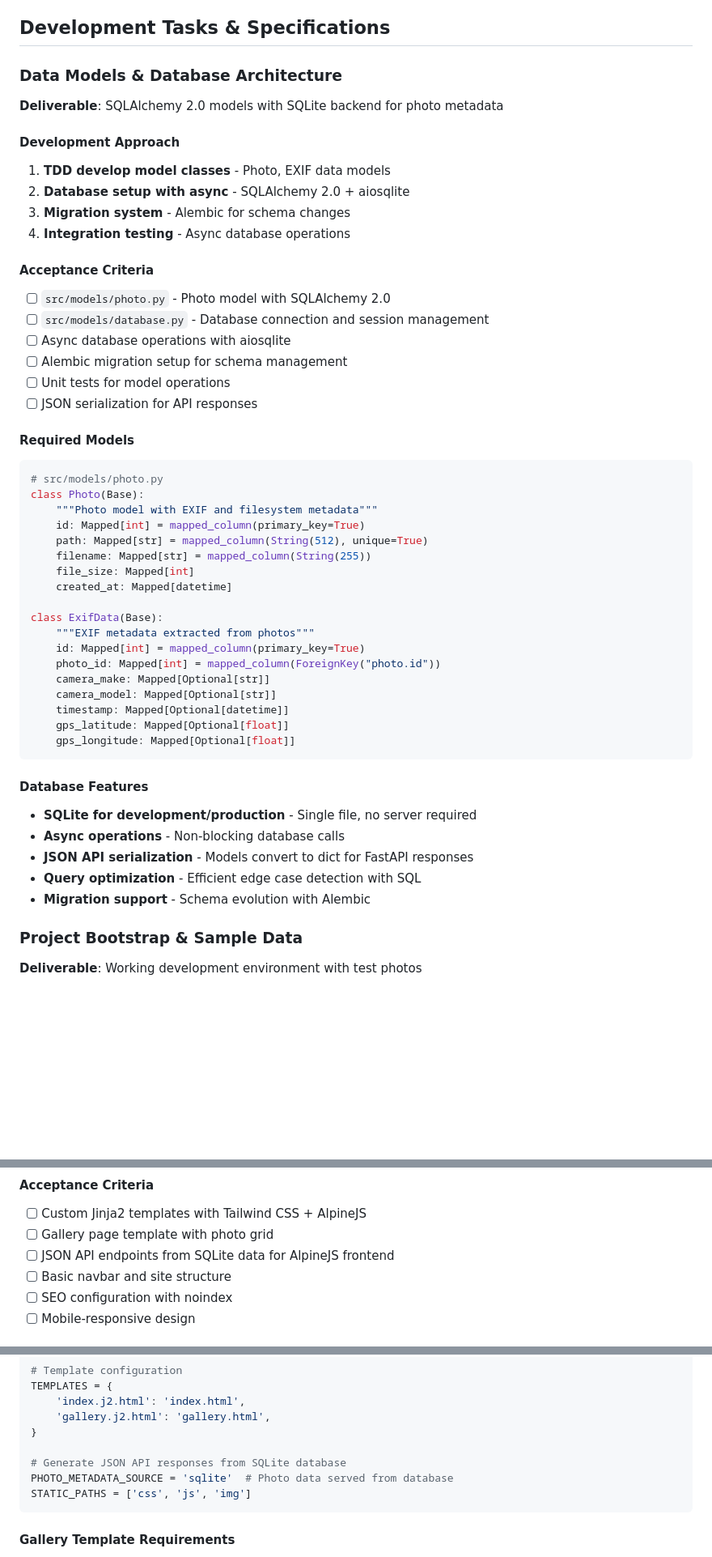
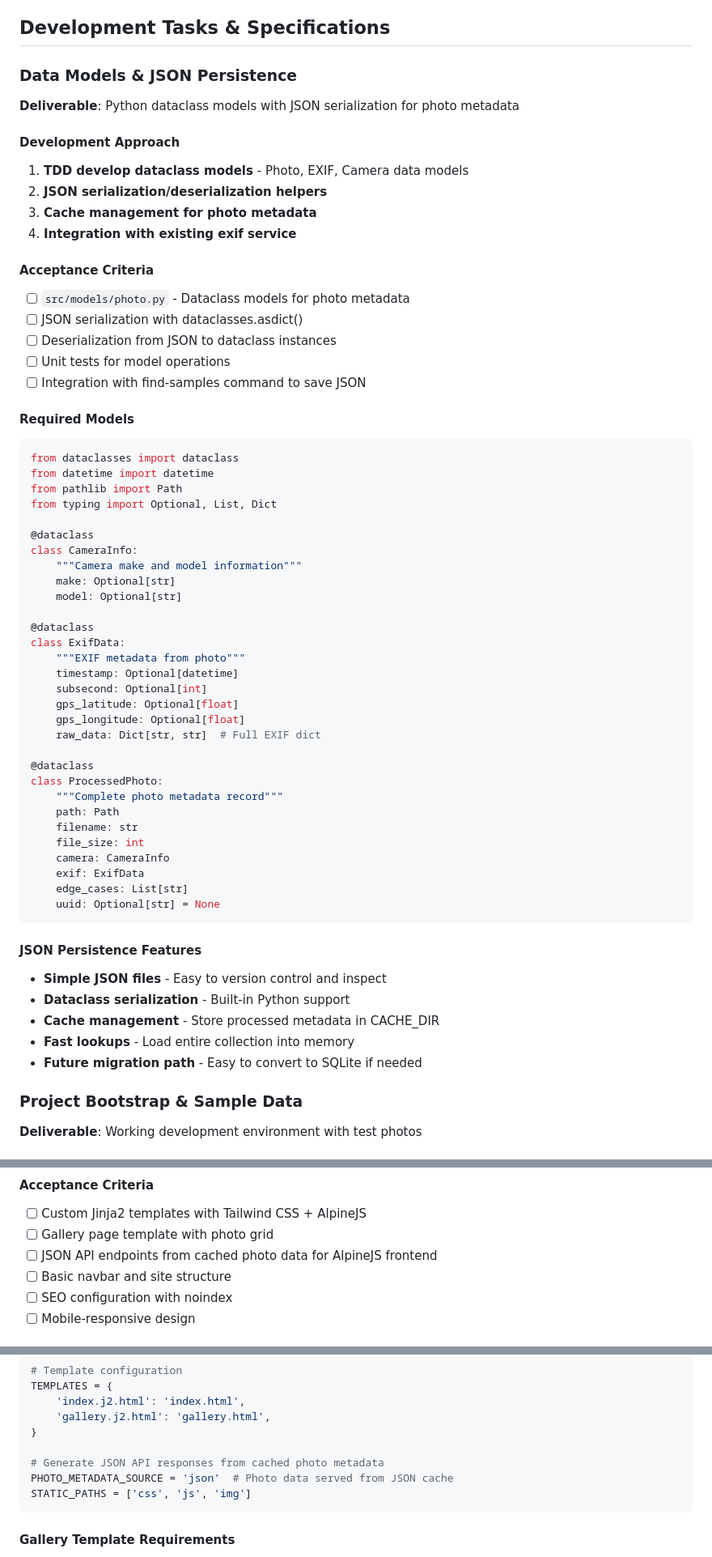
Before and after one commit to marcus-grant/static-gallery, a Markdown page: doc/TODO.md, 3 parts joined by grey strips. Shown at 81% size. Drawn GitHub-style; blank space fills up the shorter version.

Commit message:
Pln: Switch from SQLAlchemy to dataclass models
- Replace SQLAlchemy ORM with Python dataclasses
- Use JSON cache instead of SQLite database
- Simplify dependencies (remove sqlalchemy/aiosqlite)
- Update file structure to use models/ directory
- Maintain same functionality with simpler architecture
- Prioritize speed of development over complex features

````diff
--- a/doc/TODO.md
+++ b/doc/TODO.md
@@ -141,56 +141,67 @@ Private Bucket (Hetzner):     Public Bucket (Hetzner):        Static Site:
 
 ## Development Tasks & Specifications
 
-### Data Models & Database Architecture
+### Data Models & JSON Persistence
 
-**Deliverable**: SQLAlchemy 2.0 models with SQLite backend for photo metadata
+**Deliverable**: Python dataclass models with JSON serialization for photo metadata
 
 #### Development Approach
 
-1. **TDD develop model classes** - Photo, EXIF data models
-2. **Database setup with async** - SQLAlchemy 2.0 + aiosqlite
-3. **Migration system** - Alembic for schema changes
-4. **Integration testing** - Async database operations
+1. **TDD develop dataclass models** - Photo, EXIF, Camera data models
+2. **JSON serialization/deserialization helpers**
+3. **Cache management for photo metadata**
+4. **Integration with existing exif service**
 
 #### Acceptance Criteria
 
-- [ ] `src/models/photo.py` - Photo model with SQLAlchemy 2.0
-- [ ] `src/models/database.py` - Database connection and session management
-- [ ] Async database operations with aiosqlite
-- [ ] Alembic migration setup for schema management
+- [ ] `src/models/photo.py` - Dataclass models for photo metadata
+- [ ] JSON serialization with dataclasses.asdict()
+- [ ] Deserialization from JSON to dataclass instances
 - [ ] Unit tests for model operations
-- [ ] JSON serialization for API responses
+- [ ] Integration with find-samples command to save JSON
 
 #### Required Models
 
 ```python
-# src/models/photo.py
-class Photo(Base):
-    """Photo model with EXIF and filesystem metadata"""
-    id: Mapped[int] = mapped_column(primary_key=True)
-    path: Mapped[str] = mapped_column(String(512), unique=True)
-    filename: Mapped[str] = mapped_column(String(255))
-    file_size: Mapped[int]
-    created_at: Mapped[datetime]
+from dataclasses import dataclass
+from datetime import datetime
+from pathlib import Path
+from typing import Optional, List, Dict
 
-class ExifData(Base):
-    """EXIF metadata extracted from photos"""
-    id: Mapped[int] = mapped_column(primary_key=True)
-    photo_id: Mapped[int] = mapped_column(ForeignKey("photo.id"))
-    camera_make: Mapped[Optional[str]]
-    camera_model: Mapped[Optional[str]]
-    timestamp: Mapped[Optional[datetime]]
-    gps_latitude: Mapped[Optional[float]]
-    gps_longitude: Mapped[Optional[float]]
+@dataclass
+class CameraInfo:
+    """Camera make and model information"""
+    make: Optional[str]
+    model: Optional[str]
+
+@dataclass
+class ExifData:
+    """EXIF metadata from photo"""
+    timestamp: Optional[datetime]
+    subsecond: Optional[int]
+    gps_latitude: Optional[float]
+    gps_longitude: Optional[float]
+    raw_data: Dict[str, str]  # Full EXIF dict
+
+@dataclass
+class ProcessedPhoto:
+    """Complete photo metadata record"""
+    path: Path
+    filename: str
+    file_size: int
+    camera: CameraInfo
+    exif: ExifData
+    edge_cases: List[str]
+    uuid: Optional[str] = None
 ```
 
-#### Database Features
+#### JSON Persistence Features
 
-- **SQLite for development/production** - Single file, no server required
-- **Async operations** - Non-blocking database calls
-- **JSON API serialization** - Models convert to dict for FastAPI responses
-- **Query optimization** - Efficient edge case detection with SQL
-- **Migration support** - Schema evolution with Alembic
+- **Simple JSON files** - Easy to version control and inspect
+- **Dataclass serialization** - Built-in Python support
+- **Cache management** - Store processed metadata in CACHE_DIR
+- **Fast lookups** - Load entire collection into memory
+- **Future migration path** - Easy to convert to SQLite if needed
 
 ### Project Bootstrap & Sample Data
 
@@ -468,7 +475,7 @@ def batch_upload_photos(photo_metadata, bucket) -> dict:
 
 - [ ] Custom Jinja2 templates with Tailwind CSS + AlpineJS
 - [ ] Gallery page template with photo grid
-- [ ] JSON API endpoints from SQLite data for AlpineJS frontend
+- [ ] JSON API endpoints from cached photo data for AlpineJS frontend
 - [ ] Basic navbar and site structure
 - [ ] SEO configuration with noindex
 - [ ] Mobile-responsive design
@@ -503,8 +510,8 @@ TEMPLATES = {
     'gallery.j2.html': 'gallery.html',
 }
 
-# Generate JSON API responses from SQLite database
-PHOTO_METADATA_SOURCE = 'sqlite'  # Photo data served from database
+# Generate JSON API responses from cached photo metadata
+PHOTO_METADATA_SOURCE = 'json'  # Photo data served from JSON cache
 STATIC_PATHS = ['css', 'js', 'img']
 ```
 
````
Also changed, not shown: other parts of doc/TODO.md (+2 -6 lines).
